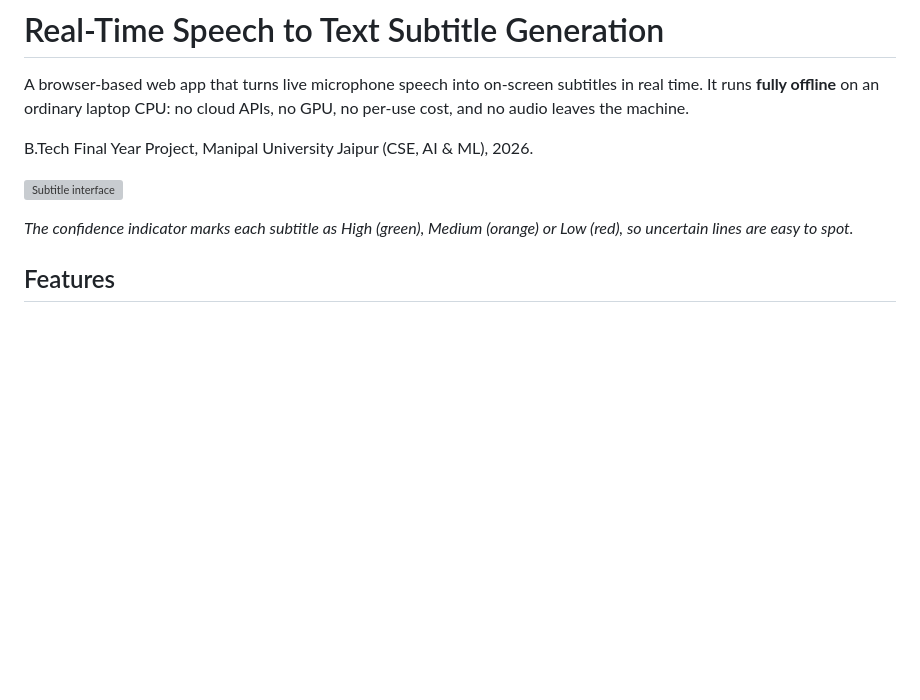
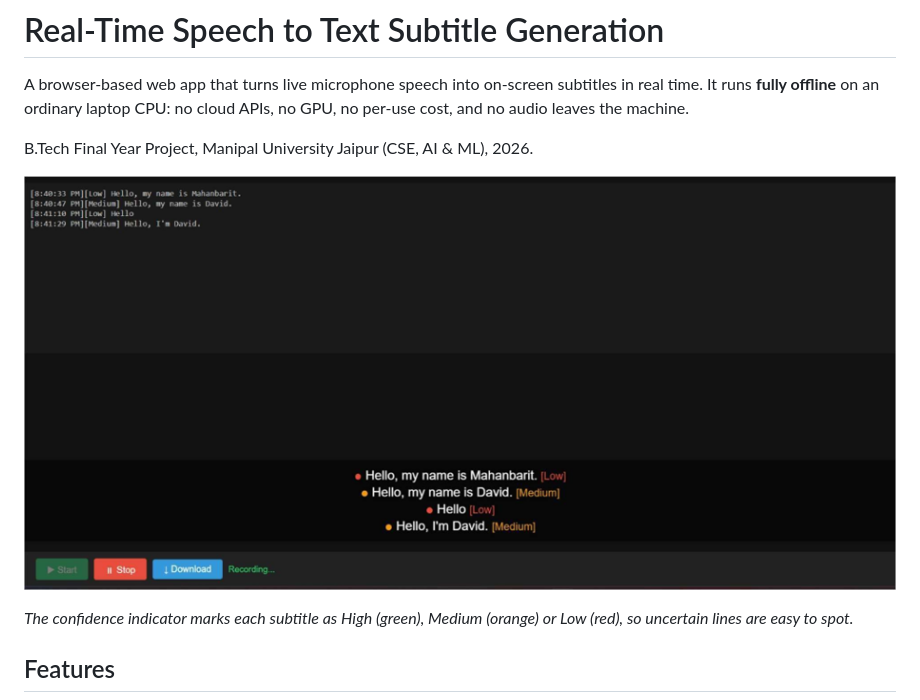
Before and after one commit to Manavaditya2109/An-AI-Driven-System-For-Real-Time-Speech-To-Text-Subtitle-Generation, a Markdown page: README.md, the part around the change. Drawn GitHub-style; blank space fills up the shorter version; grey boxes are pictures that could not be loaded.

```diff
--- a/README.md
+++ b/README.md
@@ -4,7 +4,7 @@ A browser-based web app that turns live microphone speech into on-screen subtitl
 
 B.Tech Final Year Project, Manipal University Jaipur (CSE, AI & ML), 2026.
 
-![Subtitle interface](screenshots/interface.png)
+![Subtitle interface](interface/interface.png)
 
 *The confidence indicator marks each subtitle as High (green), Medium (orange) or Low (red), so uncertain lines are easy to spot.*
 
```
